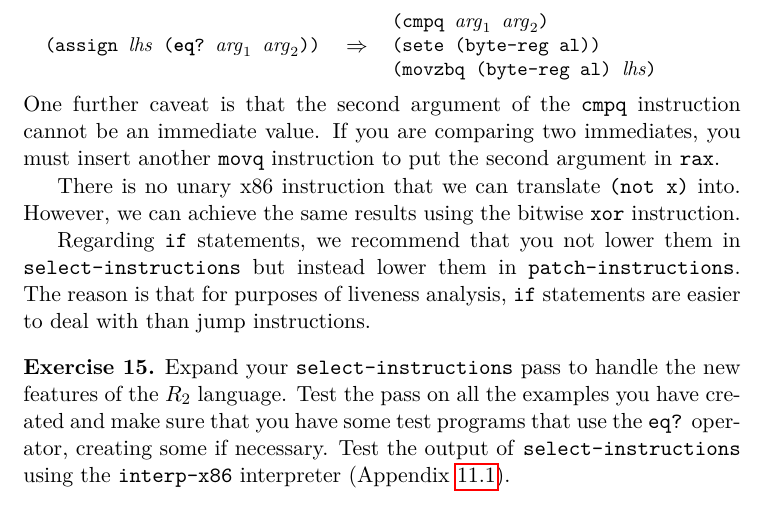
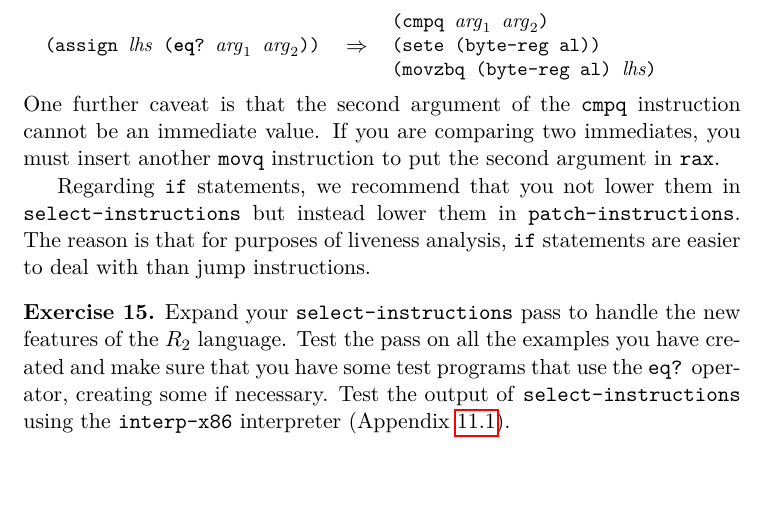
Before and after one commit to IUCompilerCourse/Essentials-of-Compilation, a LaTeX thesis (book.tex): part of page 62 of 93, cut so that both start at the same text, the shorter picture padded with empty space. Compiled offline with pdfLaTeX.

Commit message:
sharelatex changes

```diff
--- a/book.tex
+++ b/book.tex
@@ -3179,8 +3179,6 @@ One further caveat is that the second argument of the \key{cmpq} instruction
 cannot be an immediate value. If you are comparing two immediates, you must insert another \key{movq} instruction to put the second argument in
 \key{rax}.
 
-There is no unary x86 instruction that we can translate \code{(not x)} into.
-However, we can achieve the same results using the bitwise \key{xor} instruction.
 
 % The translation of the \code{not} operator is not quite as simple
 % as it seems. Recall that \key{notq} is a bitwise operator, not a boolean
```
